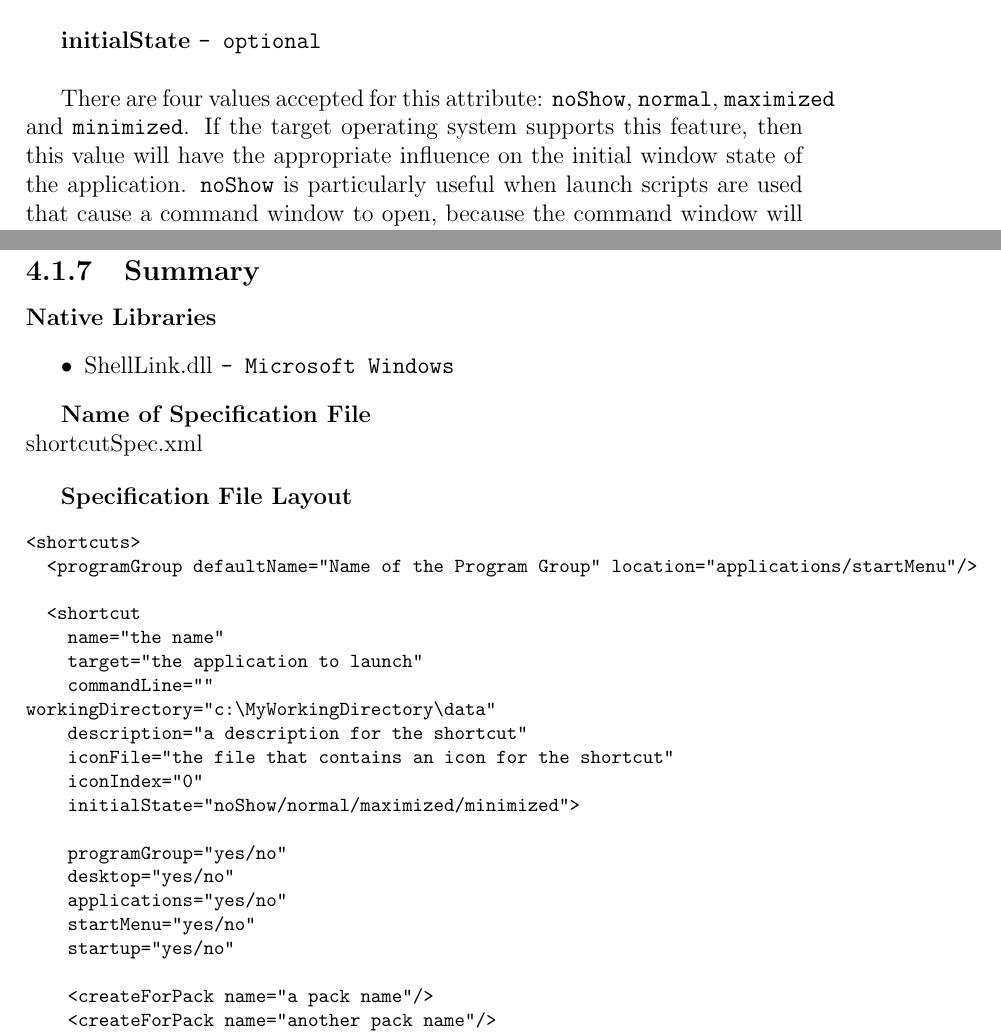
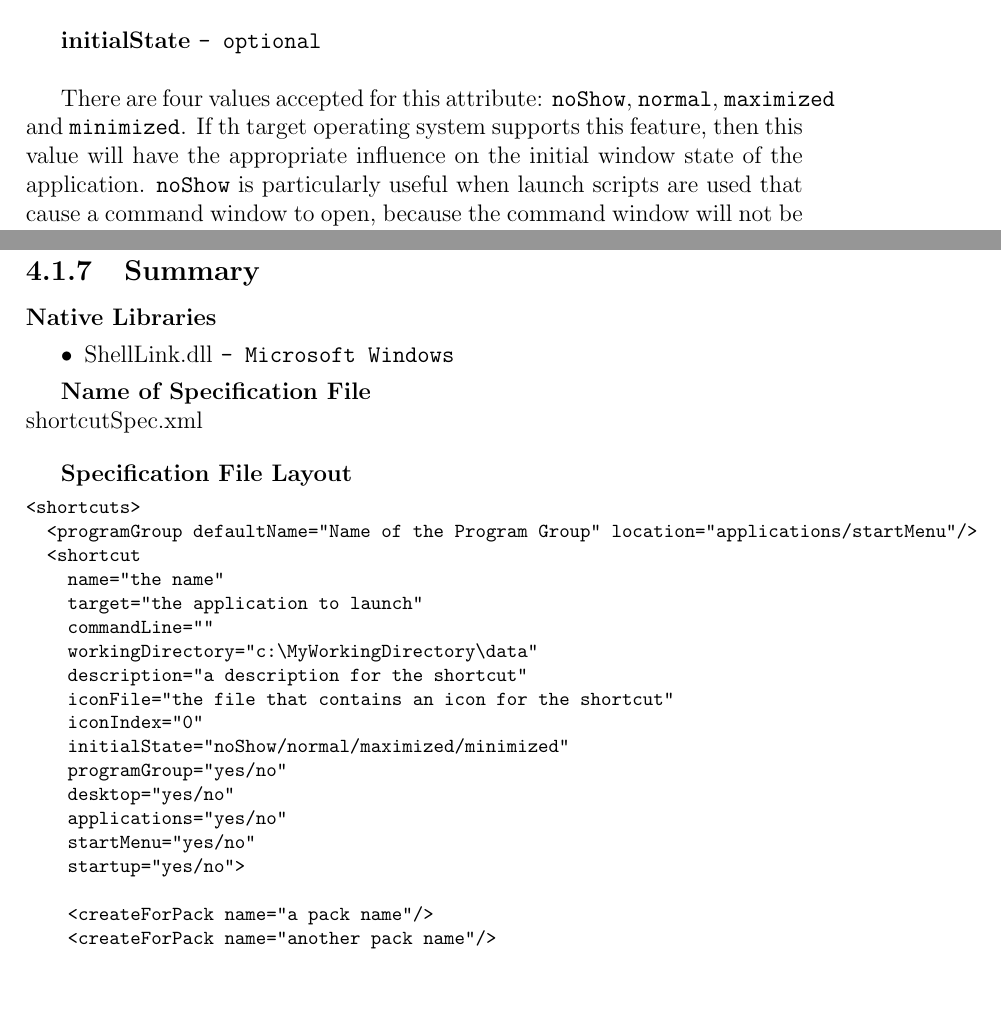
Before and after one commit to jponge/izpack, a LaTeX thesis (src/doc/izpack-doc.tex, which reads src/doc/chapter4.tex): two parts of pages 34 and 36 of 45, joined at a grey line, cut so that both start at the same text, the shorter picture padded with empty space. Compiled offline with LaTeX, dvips and Ghostscript; a LaTeX package or settings file that is missing is left out.

Commit message:
Bad chars fixes.
git-svn-id: https://svn.codehaus.org/izpack/izpack-src/trunk@216 7d736ef5-cfd4-0310-9c9a-b52d5c14b761

```diff
--- a/src/doc/chapter4.tex
+++ b/src/doc/chapter4.tex
@@ -271,7 +271,7 @@ support multiple icons, this values is ignored.\\
 \textbf{initialState} \texttt{- optional}\\
 
 There are four values accepted for this attribute: \texttt{noShow},
-\texttt{normal}, \texttt{maximized} and \texttt{minimized}. If the
+\texttt{normal}, \texttt{maximized} and \texttt{minimized}. If th
 target operating system supports this feature, then this value will have
 the appropriate influence on the initial window state of the
 application. \texttt{noShow} is particularly useful when launch scripts
@@ -342,22 +342,20 @@ shortcutSpec.xml\\
 \begin{verbatim}
 <shortcuts>
   <programGroup defaultName="Name of the Program Group" location="applications/startMenu"/>
-
   <shortcut
     name="the name"
     target="the application to launch"
     commandLine=""
-	workingDirectory="c:\MyWorkingDirectory\data"
+    workingDirectory="c:\MyWorkingDirectory\data"
     description="a description for the shortcut"
     iconFile="the file that contains an icon for the shortcut"
     iconIndex="0"
-    initialState="noShow/normal/maximized/minimized">
-
+    initialState="noShow/normal/maximized/minimized"
     programGroup="yes/no"
     desktop="yes/no"
     applications="yes/no"
     startMenu="yes/no"
-    startup="yes/no"
+    startup="yes/no">
 
     <createForPack name="a pack name"/>
     <createForPack name="another pack name"/>
```
